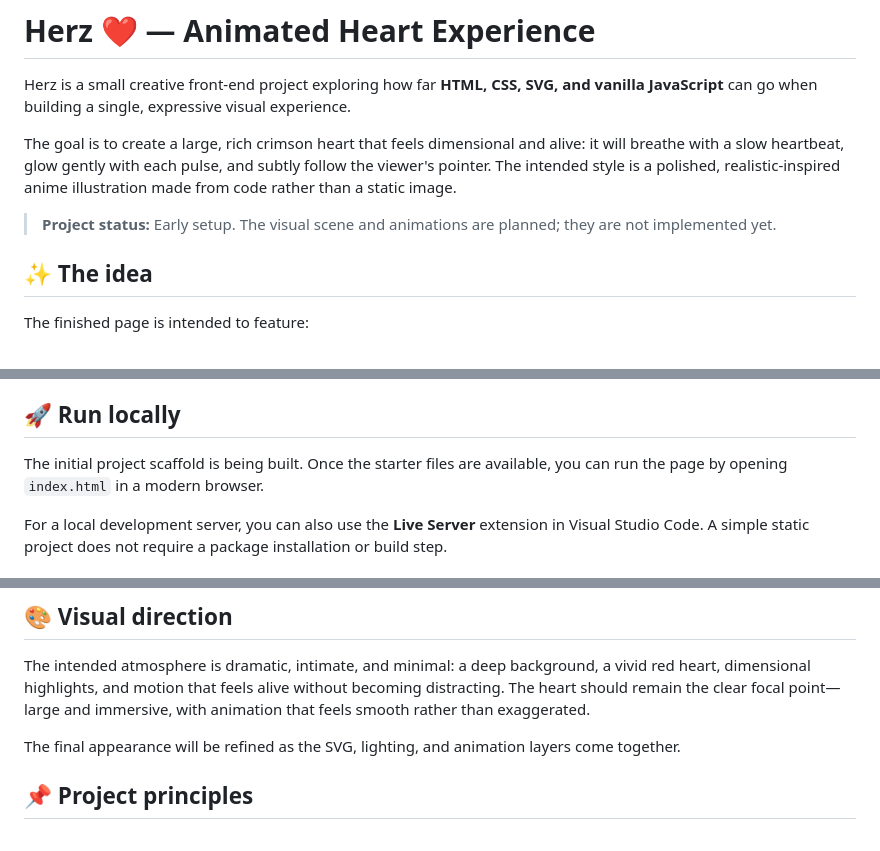
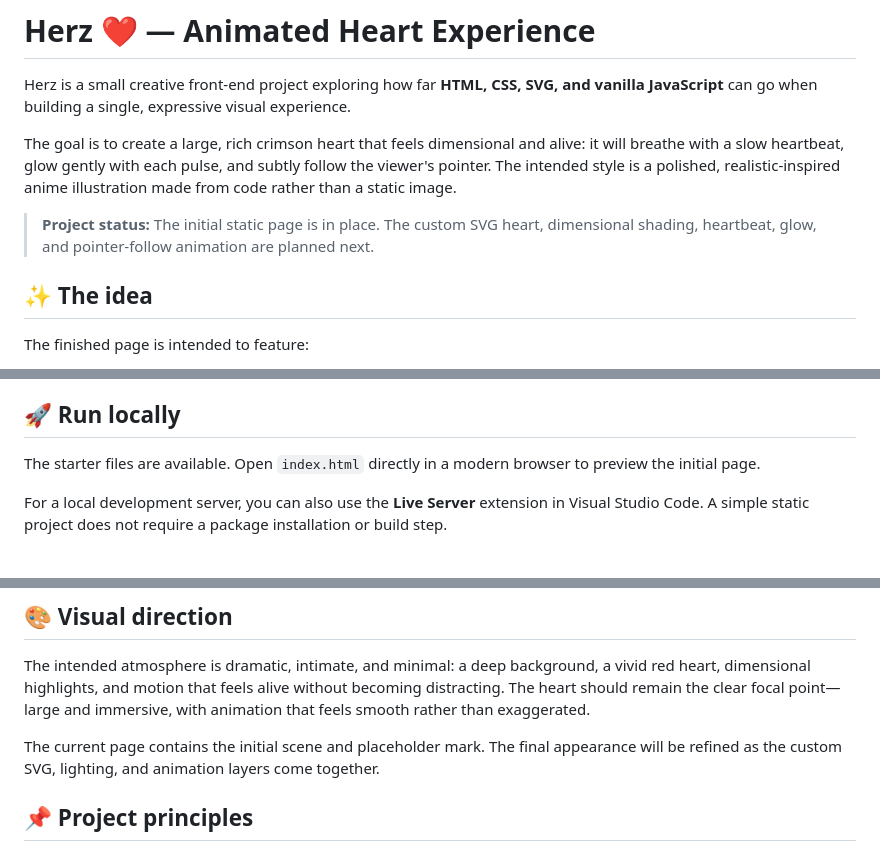
Before and after one commit to I-am-Kedy/heart, a Markdown page: README.md, 3 parts joined by grey strips. GitHub-like rendering.

Commit message:
docs: align README with the initial scaffold

```diff
--- a/README.md
+++ b/README.md
@@ -4,7 +4,7 @@ Herz is a small creative front-end project exploring how far **HTML, CSS, SVG, a
 
 The goal is to create a large, rich crimson heart that feels dimensional and alive: it will breathe with a slow heartbeat, glow gently with each pulse, and subtly follow the viewer's pointer. The intended style is a polished, realistic-inspired anime illustration made from code rather than a static image.
 
-> **Project status:** Early setup. The visual scene and animations are planned; they are not implemented yet.
+> **Project status:** The initial static page is in place. The custom SVG heart, dimensional shading, heartbeat, glow, and pointer-follow animation are planned next.
 
 ## ✨ The idea
 
@@ -33,7 +33,7 @@ No front-end framework is planned for the first version. Keeping the project dep
 
 ## 🚀 Run locally
 
-The initial project scaffold is being built. Once the starter files are available, you can run the page by opening `index.html` in a modern browser.
+The starter files are available. Open `index.html` directly in a modern browser to preview the initial page.
 
 For a local development server, you can also use the **Live Server** extension in Visual Studio Code. A simple static project does not require a package installation or build step.
 
@@ -58,7 +58,7 @@ See the [project issues](https://github.com/zeynep-sr/heart/issues) for the deta
 
 The intended atmosphere is dramatic, intimate, and minimal: a deep background, a vivid red heart, dimensional highlights, and motion that feels alive without becoming distracting. The heart should remain the clear focal point—large and immersive, with animation that feels smooth rather than exaggerated.
 
-The final appearance will be refined as the SVG, lighting, and animation layers come together.
+The current page contains the initial scene and placeholder mark. The final appearance will be refined as the custom SVG, lighting, and animation layers come together.
 
 ## 📌 Project principles
 
```
